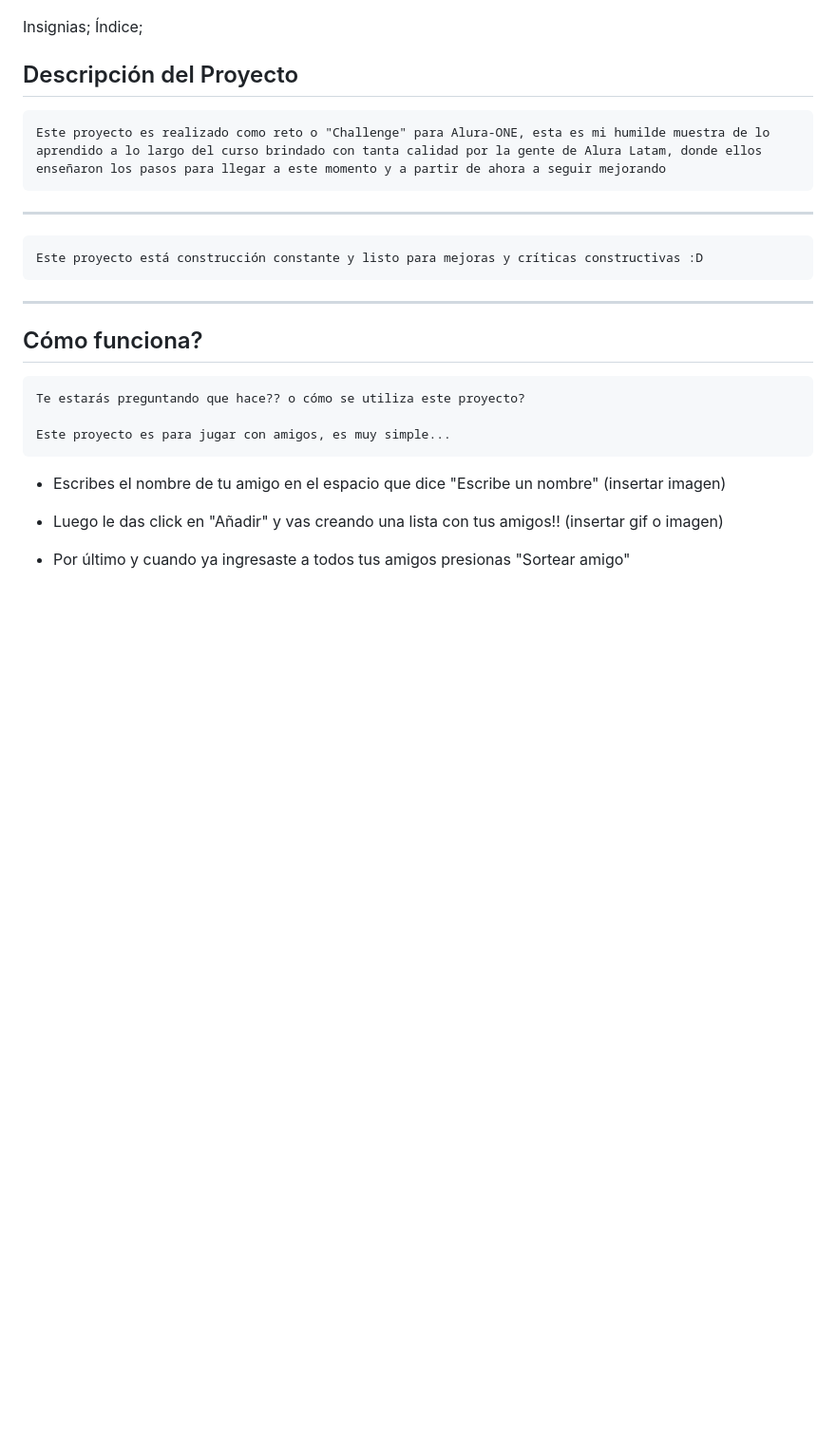
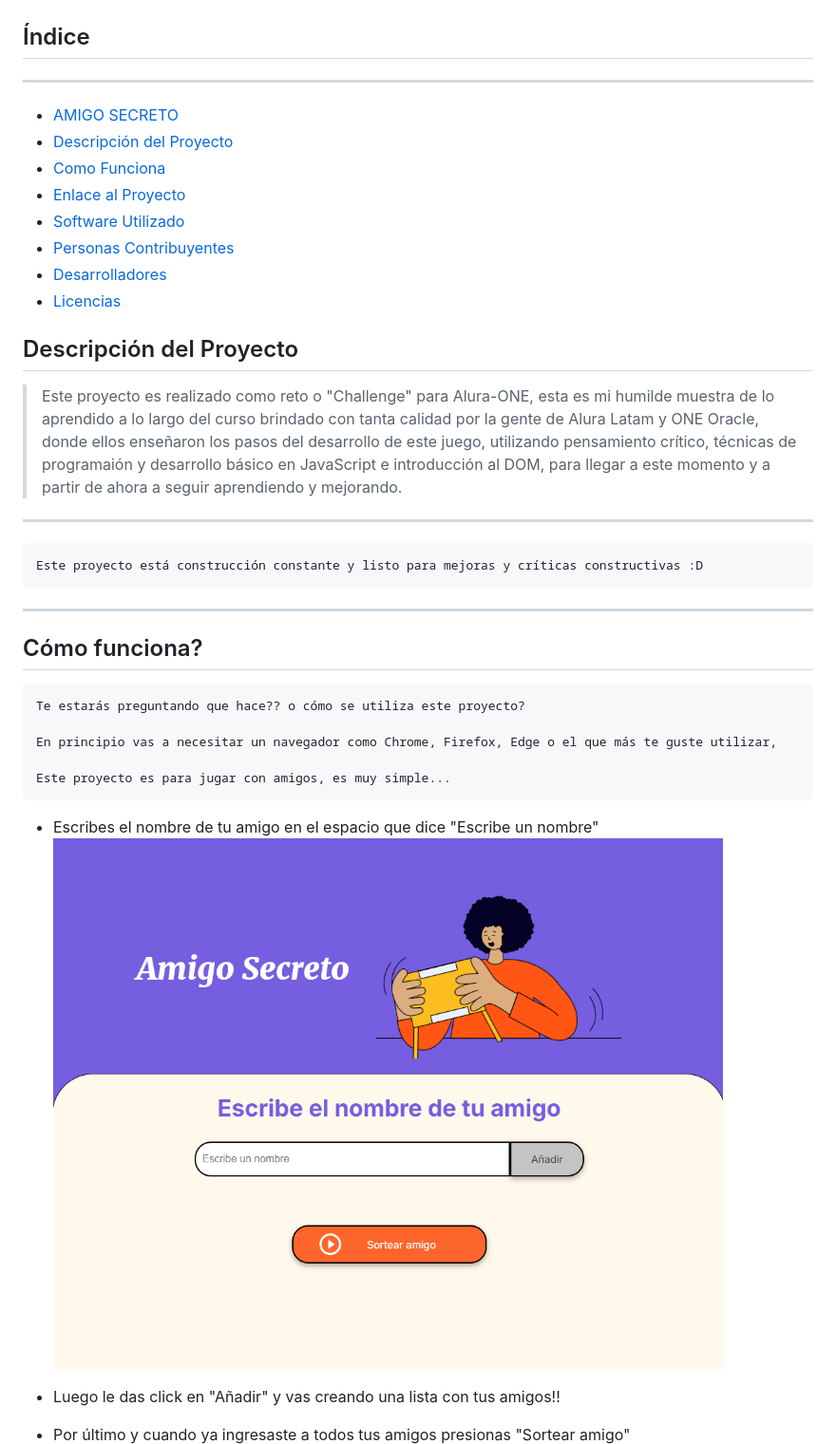
Before and after one commit to Irinath/challenge-amigo-secreto_esp-main, a Markdown page: readme.md, the part around the change printed below. Shown: that part at 95% size. GitHub-like rendering; pictures changed too: assets/Amigo.png (added); blank space fills up the shorter version.

Commit message:
Terminado Readme.md

```diff
--- a/readme.md
+++ b/readme.md
@@ -4,11 +4,22 @@
 
 ![Portada](./assets/amigo-secreto.png)
 
-Insignias;
-Índice;
+
+## Índice
+---
+
+* [AMIGO SECRETO](#Portada)
+* [Descripción del Proyecto](#descripción-del-proyecto)
+* [Como Funciona](#cómo-funciona)
+* [Enlace al Proyecto](#enlace-al-proyecto)
+* [Software Utilizado](#software-utilizado)
+* [Personas Contribuyentes](#personas-contribuyentes)
+* [Desarrolladores](#personas-desarrolladoras-del-proyecto)
+* [Licencias](#licencia)
+
 
 ## Descripción del Proyecto
-    Este proyecto es realizado como reto o "Challenge" para Alura-ONE, esta es mi humilde muestra de lo aprendido a lo largo del curso brindado con tanta calidad por la gente de Alura Latam, donde ellos enseñaron los pasos para llegar a este momento y a partir de ahora a seguir mejorando
+> Este proyecto es realizado como reto o "Challenge" para Alura-ONE, esta es mi humilde muestra de lo aprendido a lo largo del curso brindado con tanta calidad por la gente de Alura Latam y ONE Oracle, donde ellos enseñaron los pasos del desarrollo de este juego, utilizando pensamiento crítico, técnicas de programaión y desarrollo básico en JavaScript e introducción al DOM, para llegar a este momento y a partir de ahora a seguir aprendiendo y mejorando.
 ---
     Este proyecto está construcción constante y listo para mejoras y críticas constructivas :D
 ---
@@ -17,10 +28,11 @@ Cómo funciona?
 ---
     Te estarás preguntando que hace?? o cómo se utiliza este proyecto?
 
+    En principio vas a necesitar un navegador como Chrome, Firefox, Edge o el que más te guste utilizar,
+
     Este proyecto es para jugar con amigos, es muy simple...
    * Escribes el nombre de tu amigo en el espacio que dice "Escribe un nombre"
-    (insertar imagen)
+    ![Imagen Amigo](./assets/Amigo.png)
    * Luego le das click en "Añadir" y vas creando una lista con tus amigos!!
-    (insertar gif o imagen)
 
    * Por último y cuando ya ingresaste a todos tus amigos presionas "Sortear amigo"
```
Also changed, not shown: other parts of readme.md (+12 -7 lines), assets/AmigoSecreto.gif (added), 1 other file.
